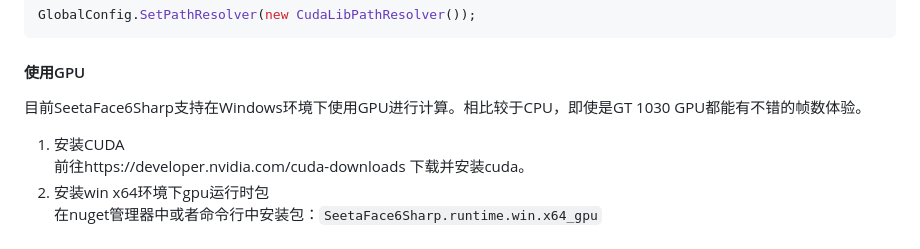
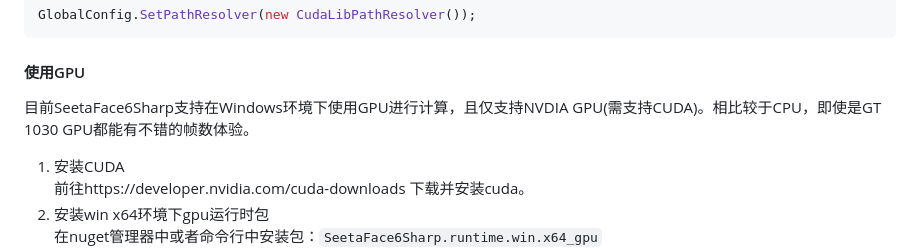
Before and after one commit to SeetaFace6Sharp/SeetaFace6Sharp, a Markdown page: docs/SeetaFace6SharpAPI.md, the part around the change. Drawn GitHub-style.

````diff
--- a/docs/SeetaFace6SharpAPI.md
+++ b/docs/SeetaFace6SharpAPI.md
@@ -134,7 +134,7 @@ GlobalConfig.SetPathResolver(new CudaLibPathResolver());
 ```
 
 #### 使用GPU
- 目前SeetaFace6Sharp支持在Windows环境下使用GPU进行计算。相比较于CPU，即使是GT 1030 GPU都能有不错的帧数体验。
+ 目前SeetaFace6Sharp支持在Windows环境下使用GPU进行计算，且仅支持NVDIA GPU(需支持CUDA)。相比较于CPU，即使是GT 1030 GPU都能有不错的帧数体验。
  1. 安装CUDA
     前往https://developer.nvidia.com/cuda-downloads 下载并安装cuda。
  2. 安装win x64环境下gpu运行时包
````
